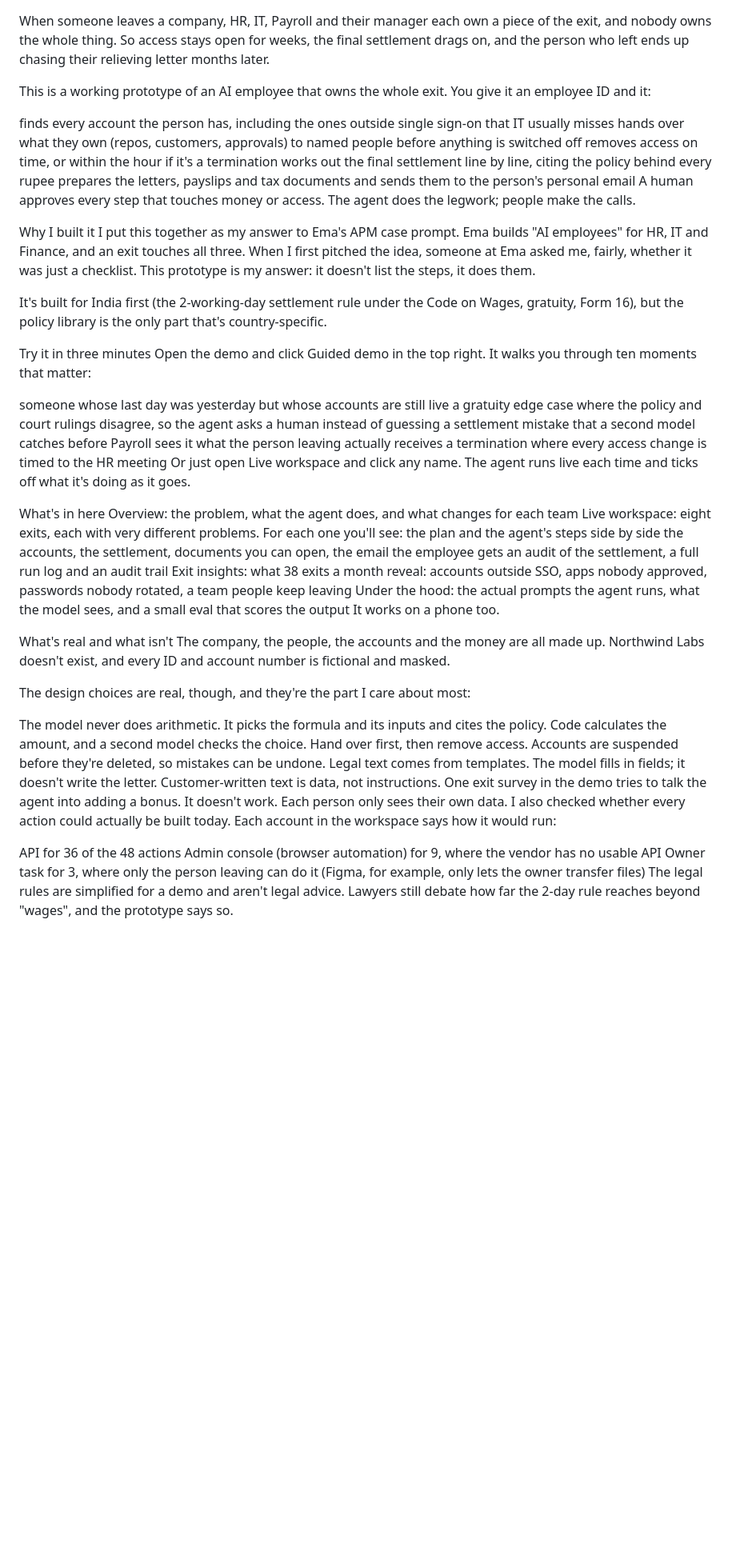
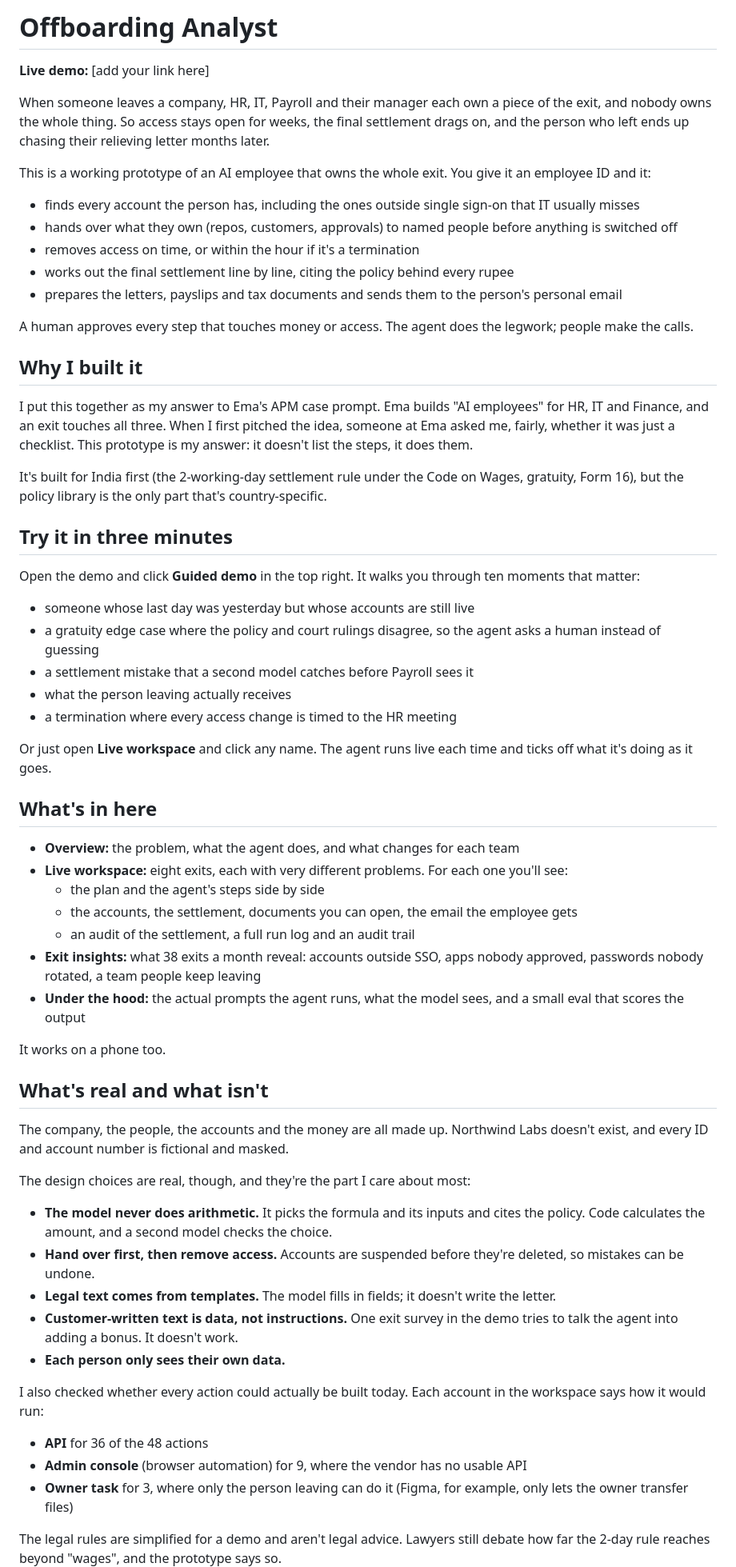
Before and after one commit to ahmedfarrazzzzz/ema-submission, a Markdown page: README.md, the part around one of its changes. Shown at 80% size. GitHub-like rendering; blank space fills up the shorter version.

```diff
--- a/README.md
+++ b/README.md
@@ -1,53 +1,66 @@
+# Offboarding Analyst
+
+**Live demo:** [add your link here]
+
 When someone leaves a company, HR, IT, Payroll and their manager each own a piece of the exit, and nobody owns the whole thing. So access stays open for weeks, the final settlement drags on, and the person who left ends up chasing their relieving letter months later.
 
 This is a working prototype of an AI employee that owns the whole exit. You give it an employee ID and it:
 
-finds every account the person has, including the ones outside single sign-on that IT usually misses
-hands over what they own (repos, customers, approvals) to named people before anything is switched off
-removes access on time, or within the hour if it's a termination
-works out the final settlement line by line, citing the policy behind every rupee
-prepares the letters, payslips and tax documents and sends them to the person's personal email
+- finds every account the person has, including the ones outside single sign-on that IT usually misses
+- hands over what they own (repos, customers, approvals) to named people before anything is switched off
+- removes access on time, or within the hour if it's a termination
+- works out the final settlement line by line, citing the policy behind every rupee
+- prepares the letters, payslips and tax documents and sends them to the person's personal email
+
 A human approves every step that touches money or access. The agent does the legwork; people make the calls.
 
-Why I built it
+## Why I built it
+
 I put this together as my answer to Ema's APM case prompt. Ema builds "AI employees" for HR, IT and Finance, and an exit touches all three. When I first pitched the idea, someone at Ema asked me, fairly, whether it was just a checklist. This prototype is my answer: it doesn't list the steps, it does them.
 
 It's built for India first (the 2-working-day settlement rule under the Code on Wages, gratuity, Form 16), but the policy library is the only part that's country-specific.
 
-Try it in three minutes
-Open the demo and click Guided demo in the top right. It walks you through ten moments that matter:
+## Try it in three minutes
 
-someone whose last day was yesterday but whose accounts are still live
-a gratuity edge case where the policy and court rulings disagree, so the agent asks a human instead of guessing
-a settlement mistake that a second model catches before Payroll sees it
-what the person leaving actually receives
-a termination where every access change is timed to the HR meeting
-Or just open Live workspace and click any name. The agent runs live each time and ticks off what it's doing as it goes.
+Open the demo and click **Guided demo** in the top right. It walks you through ten moments that matter:
 
-What's in here
-Overview: the problem, what the agent does, and what changes for each team
-Live workspace: eight exits, each with very different problems. For each one you'll see:
-the plan and the agent's steps side by side
-the accounts, the settlement, documents you can open, the email the employee gets
-an audit of the settlement, a full run log and an audit trail
-Exit insights: what 38 exits a month reveal: accounts outside SSO, apps nobody approved, passwords nobody rotated, a team people keep leaving
-Under the hood: the actual prompts the agent runs, what the model sees, and a small eval that scores the output
+- someone whose last day was yesterday but whose accounts are still live
+- a gratuity edge case where the policy and court rulings disagree, so the agent asks a human instead of guessing
+- a settlement mistake that a second model catches before Payroll sees it
+- what the person leaving actually receives
+- a termination where every access change is timed to the HR meeting
+
+Or just open **Live workspace** and click any name. The agent runs live each time and ticks off what it's doing as it goes.
+
+## What's in here
+
+- **Overview:** the problem, what the agent does, and what changes for each team
+- **Live workspace:** eight exits, each with very different problems. For each one you'll see:
+  - the plan and the agent's steps side by side
+  - the accounts, the settlement, documents you can open, the email the employee gets
+  - an audit of the settlement, a full run log and an audit trail
+- **Exit insights:** what 38 exits a month reveal: accounts outside SSO, apps nobody approved, passwords nobody rotated, a team people keep leaving
+- **Under the hood:** the actual prompts the agent runs, what the model sees, and a small eval that scores the output
+
 It works on a phone too.
 
-What's real and what isn't
+## What's real and what isn't
+
 The company, the people, the accounts and the money are all made up. Northwind Labs doesn't exist, and every ID and account number is fictional and masked.
 
 The design choices are real, though, and they're the part I care about most:
 
-The model never does arithmetic. It picks the formula and its inputs and cites the policy. Code calculates the amount, and a second model checks the choice.
-Hand over first, then remove access. Accounts are suspended before they're deleted, so mistakes can be undone.
-Legal text comes from templates. The model fills in fields; it doesn't write the letter.
-Customer-written text is data, not instructions. One exit survey in the demo tries to talk the agent into adding a bonus. It doesn't work.
-Each person only sees their own data.
+- **The model never does arithmetic.** It picks the formula and its inputs and cites the policy. Code calculates the amount, and a second model checks the choice.
+- **Hand over first, then remove access.** Accounts are suspended before they're deleted, so mistakes can be undone.
+- **Legal text comes from templates.** The model fills in fields; it doesn't write the letter.
+- **Customer-written text is data, not instructions.** One exit survey in the demo tries to talk the agent into adding a bonus. It doesn't work.
+- **Each person only sees their own data.**
+
 I also checked whether every action could actually be built today. Each account in the workspace says how it would run:
 
-API for 36 of the 48 actions
-Admin console (browser automation) for 9, where the vendor has no usable API
-Owner task for 3, where only the person leaving can do it (Figma, for example, only lets the owner transfer files)
+- **API** for 36 of the 48 actions
+- **Admin console** (browser automation) for 9, where the vendor has no usable API
+- **Owner task** for 3, where only the person leaving can do it (Figma, for example, only lets the owner transfer files)
+
 The legal rules are simplified for a demo and aren't legal advice. Lawyers still debate how far the 2-day rule reaches beyond "wages", and the prototype says so.
 
```
Also changed, not shown: other parts of README.md (+25 -11 lines).
